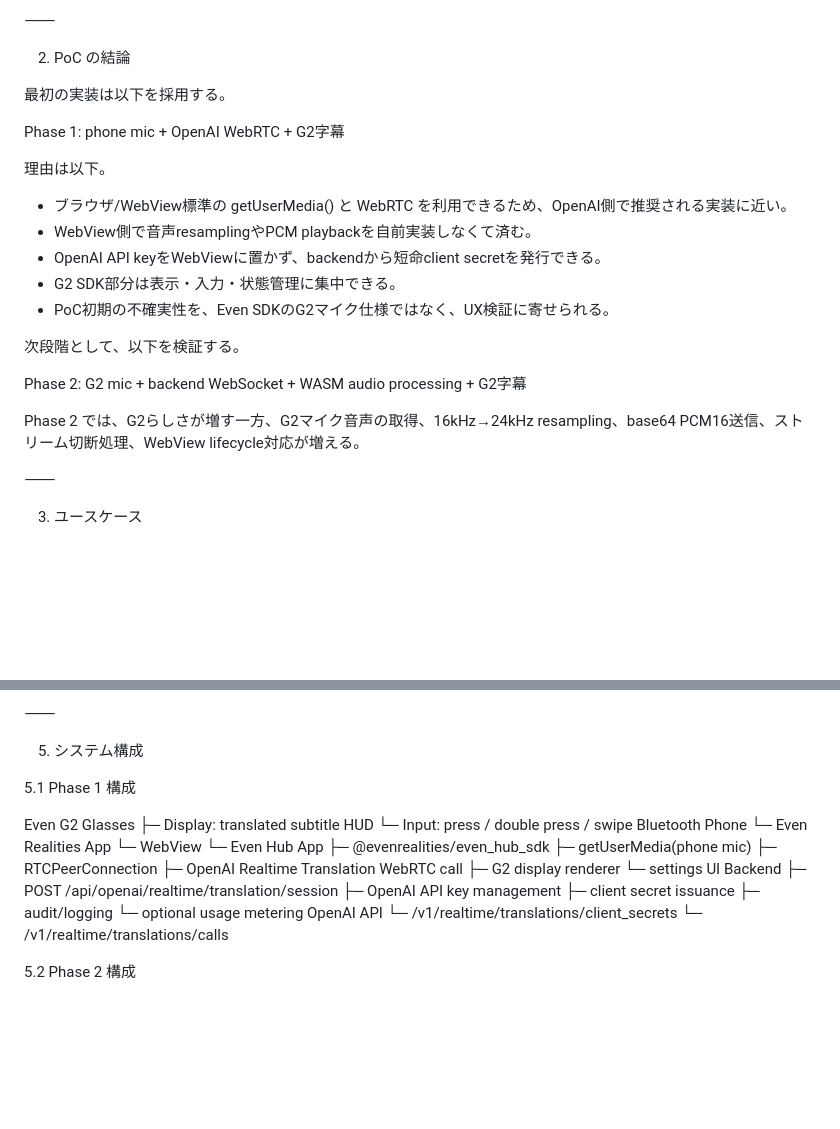
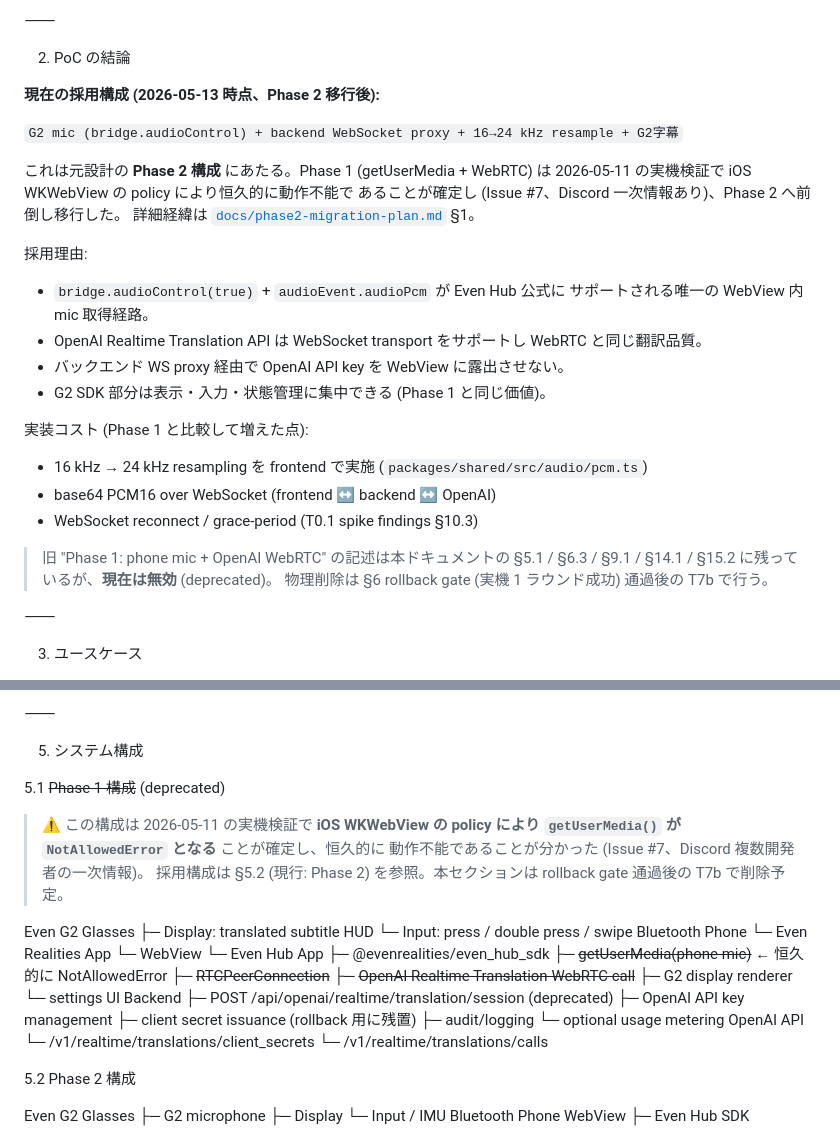
Before and after one commit to daikw/even-realtime-translation, a Markdown page: docs/realtime-translation-eveng2-mvp-design.md, 2 parts joined by grey strips. Rendered like a GitHub page; blank space fills up the shorter version.

Commit message:
docs(design): rewrite §2 + §5.1 for the Phase 2 audio path (T7.1, partial)
T7.1 inline rewrite of the mvp-design doc, kicked off in the §-level
sections that mention getUserMedia + WebRTC.

§2 (PoC の結論):
- Rewritten in past-tense around the Phase 2 adoption decision (bridge
  audio + WS proxy).
- Cites Issue #7 + phase2-migration-plan.md §1 for the why.
- Lists deprecated sections inline so future readers know to skip them.

§5.1 (Phase 1 構成):
- Banner declaring the section is deprecated due to WKWebView
  getUserMedia policy (Issue #7 conclusion).
- Strike-through inside the diagram so the broken edges are visually
  obvious.
- Points readers at §5.2 (Phase 2) as the current source of truth.

Sections still pending inline rewrite (carrying banners until T7b):
- §6.3 OpenAI Translation Client (WebRTC SDP exchange)
- §9.1 Phase 1 app.json (phone-microphone only)
- §14.1 Phase 1: WebRTC start sequence
- §15.2 翻訳開始 (getUserMedia step)

Those land in the same PR as T7b (physical removal) once §6 rollback
gate clears.

```diff
--- a/docs/realtime-translation-eveng2-mvp-design.md
+++ b/docs/realtime-translation-eveng2-mvp-design.md
@@ -38,23 +38,31 @@ PoC の狙いは以下の 3 点。
 
 2. PoC の結論
 
-最初の実装は以下を採用する。
+**現在の採用構成 (2026-05-13 時点、Phase 2 移行後):**
 
-Phase 1: phone mic + OpenAI WebRTC + G2字幕
+`G2 mic (bridge.audioControl) + backend WebSocket proxy + 16→24 kHz resample + G2字幕`
 
-理由は以下。
+これは元設計の **Phase 2 構成** にあたる。Phase 1 (getUserMedia + WebRTC) は
+2026-05-11 の実機検証で iOS WKWebView の policy により恒久的に動作不能で
+あることが確定し (Issue #7、Discord 一次情報あり)、Phase 2 へ前倒し移行した。
+詳細経緯は [`docs/phase2-migration-plan.md`](./phase2-migration-plan.md) §1。
 
-* ブラウザ/WebView標準の getUserMedia() と WebRTC を利用できるため、OpenAI側で推奨される実装に近い。
-* WebView側で音声resamplingやPCM playbackを自前実装しなくて済む。
-* OpenAI API keyをWebViewに置かず、backendから短命client secretを発行できる。
-* G2 SDK部分は表示・入力・状態管理に集中できる。
-* PoC初期の不確実性を、Even SDKのG2マイク仕様ではなく、UX検証に寄せられる。
+採用理由:
+* `bridge.audioControl(true)` + `audioEvent.audioPcm` が Even Hub 公式に
+  サポートされる唯一の WebView 内 mic 取得経路。
+* OpenAI Realtime Translation API は WebSocket transport をサポートし
+  WebRTC と同じ翻訳品質。
+* バックエンド WS proxy 経由で OpenAI API key を WebView に露出させない。
+* G2 SDK 部分は表示・入力・状態管理に集中できる (Phase 1 と同じ価値)。
 
-次段階として、以下を検証する。
+実装コスト (Phase 1 と比較して増えた点):
+* 16 kHz → 24 kHz resampling を frontend で実施 (`packages/shared/src/audio/pcm.ts`)
+* base64 PCM16 over WebSocket (frontend ↔ backend ↔ OpenAI)
+* WebSocket reconnect / grace-period (T0.1 spike findings §10.3)
 
-Phase 2: G2 mic + backend WebSocket + WASM audio processing + G2字幕
-
-Phase 2 では、G2らしさが増す一方、G2マイク音声の取得、16kHz→24kHz resampling、base64 PCM16送信、ストリーム切断処理、WebView lifecycle対応が増える。
+> 旧 "Phase 1: phone mic + OpenAI WebRTC" の記述は本ドキュメントの §5.1 /
+> §6.3 / §9.1 / §14.1 / §15.2 に残っているが、**現在は無効** (deprecated)。
+> 物理削除は §6 rollback gate (実機 1 ラウンド成功) 通過後の T7b で行う。
 
 ⸻
 
@@ -148,7 +156,13 @@ Akerun APIや社内APIと連携し、場所・扉・予定に応じたHUDを表
 
 5. システム構成
 
-5.1 Phase 1 構成
+5.1 ~~Phase 1 構成~~ (deprecated)
+
+> ⚠️ この構成は 2026-05-11 の実機検証で **iOS WKWebView の policy により
+> `getUserMedia()` が `NotAllowedError` となる** ことが確定し、恒久的に
+> 動作不能であることが分かった (Issue #7、Discord 複数開発者の一次情報)。
+> 採用構成は §5.2 (現行: Phase 2) を参照。本セクションは rollback gate
+> 通過後の T7b で削除予定。
 
 Even G2 Glasses
   ├─ Display: translated subtitle HUD
@@ -159,15 +173,15 @@ Phone
        └─ WebView
             └─ Even Hub App
                  ├─ @evenrealities/even_hub_sdk
-                 ├─ getUserMedia(phone mic)
-                 ├─ RTCPeerConnection
-                 ├─ OpenAI Realtime Translation WebRTC call
+                 ├─ ~~getUserMedia(phone mic)~~ ← 恒久的に NotAllowedError
+                 ├─ ~~RTCPeerConnection~~
+                 ├─ ~~OpenAI Realtime Translation WebRTC call~~
                  ├─ G2 display renderer
                  └─ settings UI
 Backend
-  ├─ POST /api/openai/realtime/translation/session
+  ├─ POST /api/openai/realtime/translation/session (deprecated)
   ├─ OpenAI API key management
-  ├─ client secret issuance
+  ├─ client secret issuance (rollback 用に残置)
   ├─ audit/logging
   └─ optional usage metering
 OpenAI API
```
